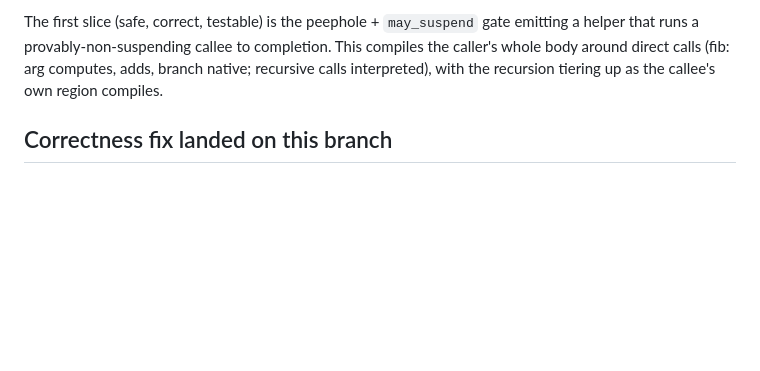
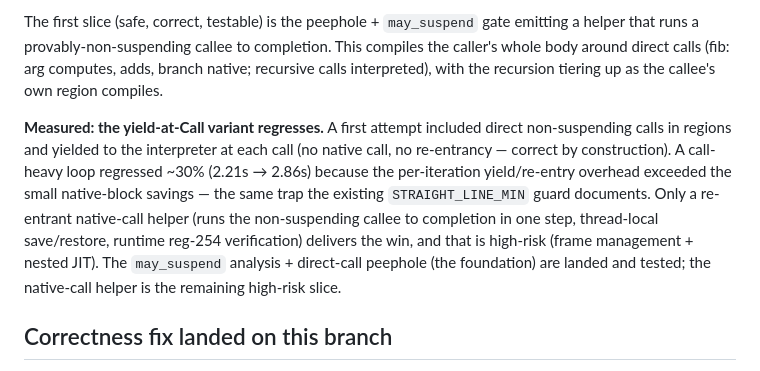
Before and after one commit to dporkka/nulang, a Markdown page: docs/PERF_OPTIMIZATIONS.md, the part around the change. Rendered like a GitHub page; blank space fills up the shorter version.

Commit message:
docs: record measured yield-at-Call regression in the JIT-call design

```diff
--- a/docs/PERF_OPTIMIZATIONS.md
+++ b/docs/PERF_OPTIMIZATIONS.md
@@ -163,6 +163,18 @@ completion. This compiles the caller's whole body around direct calls (fib:
 arg computes, adds, branch native; recursive calls interpreted), with the
 recursion tiering up as the callee's own region compiles.
 
+**Measured: the yield-at-Call variant regresses.** A first attempt included
+direct non-suspending calls in regions and yielded to the interpreter at each
+call (no native call, no re-entrancy — correct by construction). A call-heavy
+loop regressed ~30% (2.21s → 2.86s) because the per-iteration yield/re-entry
+overhead exceeded the small native-block savings — the same trap the existing
+`STRAIGHT_LINE_MIN` guard documents. Only a re-entrant native-call helper
+(runs the non-suspending callee to completion in one step, thread-local
+save/restore, runtime reg-254 verification) delivers the win, and that is
+high-risk (frame management + nested JIT). The `may_suspend` analysis +
+direct-call peephole (the foundation) are landed and tested; the native-call
+helper is the remaining high-risk slice.
+
 ## Correctness fix landed on this branch
 
 Int `**` overflow diverged across backends: the interpreter's `step_ipow`
```
